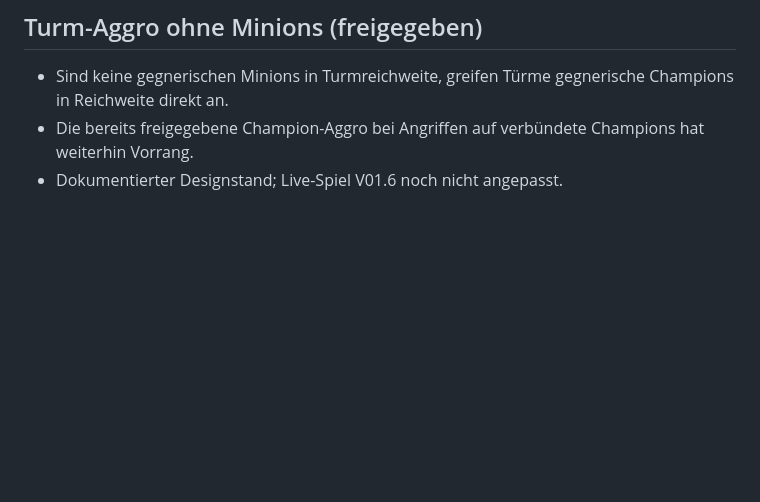
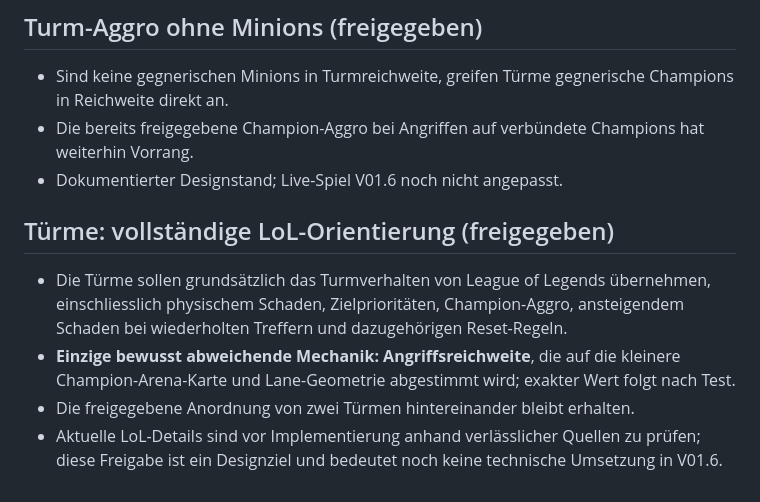
Before and after one commit to Cuddlerandom/Champion-Arena, a Markdown page: GAME_DESIGN.md, the part around the change. Rendered like a GitHub page; blank space fills up the shorter version.

Commit message:
docs: approve LoL tower behavior with arena-adjusted range

```diff
--- a/GAME_DESIGN.md
+++ b/GAME_DESIGN.md
@@ -121,3 +121,9 @@ These are design goals, not claims of existing implementation. Consult PROJECT_S
 - Sind keine gegnerischen Minions in Turmreichweite, greifen Türme gegnerische Champions in Reichweite direkt an.
 - Die bereits freigegebene Champion-Aggro bei Angriffen auf verbündete Champions hat weiterhin Vorrang.
 - Dokumentierter Designstand; Live-Spiel V01.6 noch nicht angepasst.
+
+## Türme: vollständige LoL-Orientierung (freigegeben)
+- Die Türme sollen grundsätzlich das Turmverhalten von League of Legends übernehmen, einschliesslich physischem Schaden, Zielprioritäten, Champion-Aggro, ansteigendem Schaden bei wiederholten Treffern und dazugehörigen Reset-Regeln.
+- **Einzige bewusst abweichende Mechanik: Angriffsreichweite**, die auf die kleinere Champion-Arena-Karte und Lane-Geometrie abgestimmt wird; exakter Wert folgt nach Test.
+- Die freigegebene Anordnung von zwei Türmen hintereinander bleibt erhalten.
+- Aktuelle LoL-Details sind vor Implementierung anhand verlässlicher Quellen zu prüfen; diese Freigabe ist ein Designziel und bedeutet noch keine technische Umsetzung in V01.6.
```
